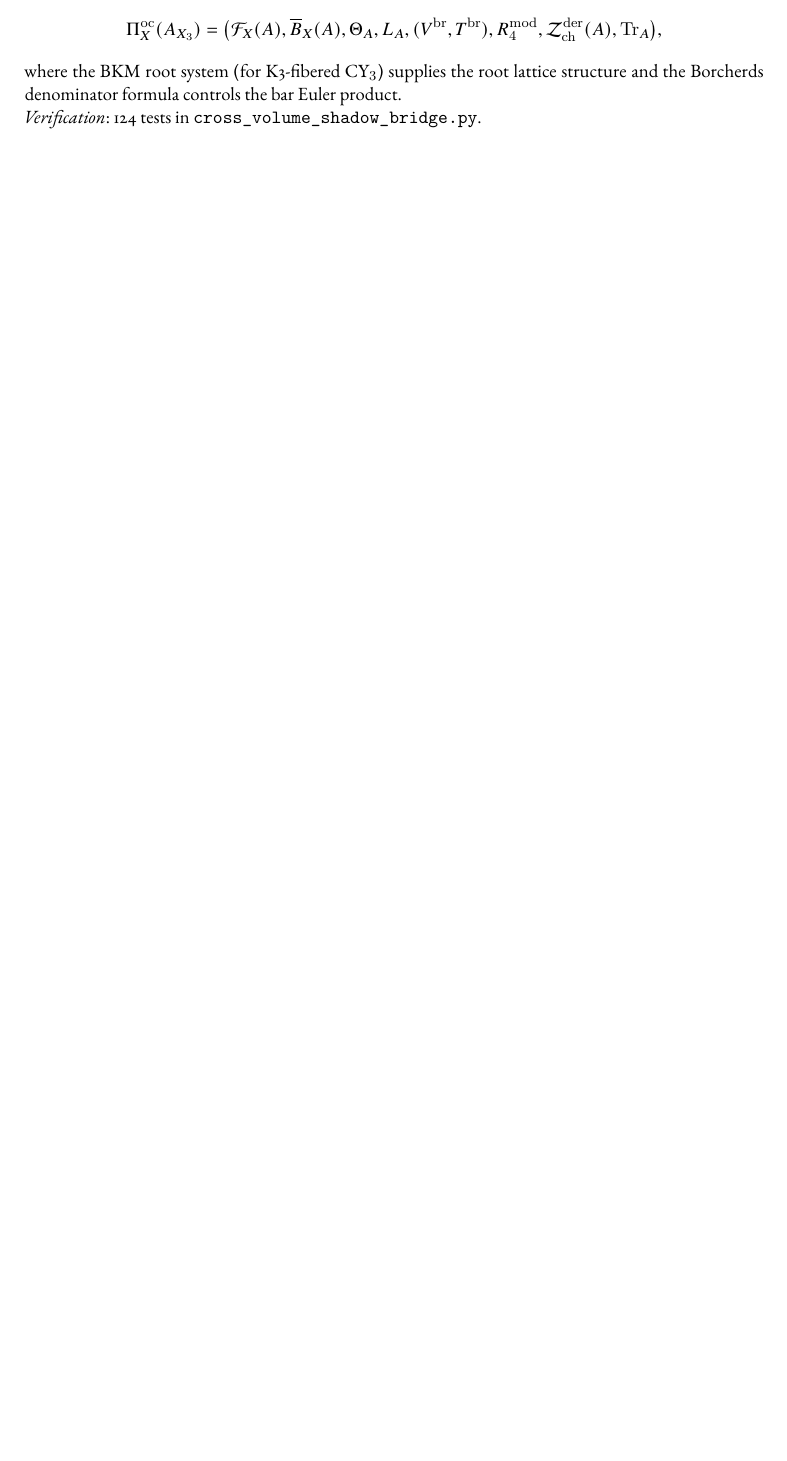
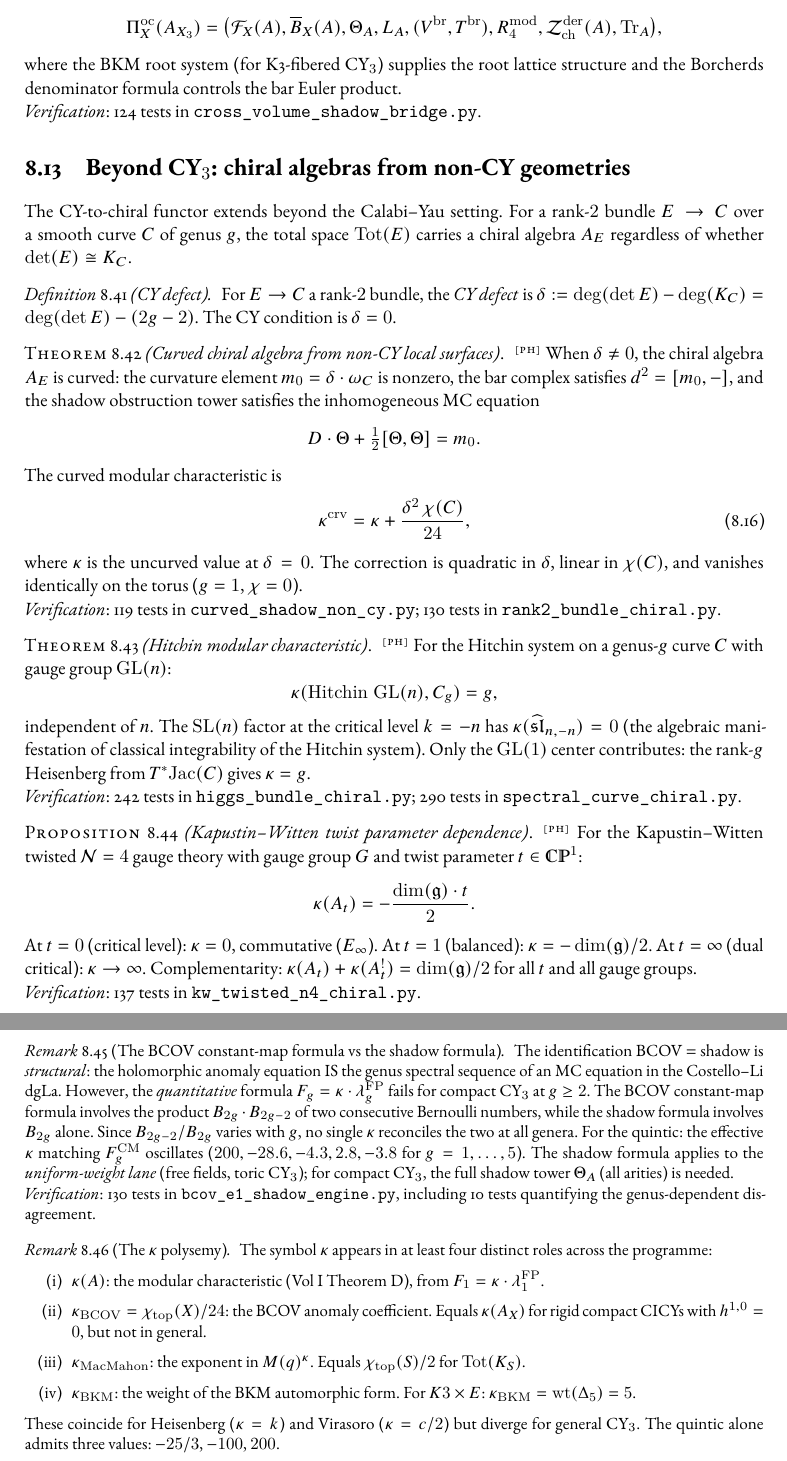
Before and after one commit to raeez/calabi-yau-quantum-groups, a LaTeX thesis (main.tex, which reads chapters/theory/cy_to_chiral.tex): part of page 66 of 128 before the commit and two parts of pages 66 and 67 of 130 after it, the two joined at a grey line, cut so that both start at the same text, the shorter picture padded with empty space. Compiled offline with pdfLaTeX.

```diff
--- a/chapters/theory/cy_to_chiral.tex
+++ b/chapters/theory/cy_to_chiral.tex
@@ -1144,3 +1144,77 @@
 where the BKM root system (for K3-fibered CY$_3$) supplies the root lattice structure and the Borcherds denominator formula controls the bar Euler product.
 
 \noindent\textit{Verification}: 124 tests in \texttt{cross\_volume\_shadow\_bridge.py}.
+
+
+% ============================================================
+\section{Beyond CY$_3$: chiral algebras from non-CY geometries}
+\label{sec:beyond-cy3}
+% ============================================================
+
+The CY-to-chiral functor extends beyond the Calabi--Yau setting.  For a rank-$2$ bundle $E \to C$ over a smooth curve $C$ of genus~$g$, the total space $\mathrm{Tot}(E)$ carries a chiral algebra $A_E$ regardless of whether $\det(E) \cong K_C$.
+
+\begin{definition}[CY defect]
+\label{def:cy-defect}
+For $E \to C$ a rank-$2$ bundle, the \emph{CY defect} is $\delta := \deg(\det E) - \deg(K_C) = \deg(\det E) - (2g - 2)$.  The CY condition is $\delta = 0$.
+\end{definition}
+
+\begin{theorem}[Curved chiral algebra from non-CY local surfaces]
+\label{thm:curved-chiral-non-cy}
+\ClaimStatusProvedHere{}
+When $\delta \neq 0$, the chiral algebra $A_E$ is curved: the curvature element $m_0 = \delta \cdot \omega_C$ is nonzero, the bar complex satisfies $d^2 = [m_0, -]$, and the shadow obstruction tower satisfies the inhomogeneous MC equation
+\[
+  D \cdot \Theta + \tfrac{1}{2}[\Theta, \Theta] = m_0.
+\]
+The curved modular characteristic is
+\begin{equation}
+\label{eq:kappa-curved}
+  \kappa^{\mathrm{crv}} = \kappa + \frac{\delta^2 \, \chi(C)}{24},
+\end{equation}
+where $\kappa$ is the uncurved value at $\delta = 0$.  The correction is quadratic in~$\delta$, linear in~$\chi(C)$, and vanishes identically on the torus ($g = 1$, $\chi = 0$).
+
+\noindent\textit{Verification}: 119 tests in \texttt{curved\_shadow\_non\_cy.py}; 130 tests in \texttt{rank2\_bundle\_chiral.py}.
+\end{theorem}
+
+\begin{theorem}[Hitchin modular characteristic]
+\label{thm:hitchin-kappa}
+\ClaimStatusProvedHere{}
+For the Hitchin system on a genus-$g$ curve $C$ with gauge group $\mathrm{GL}(n)$:
+\[
+  \kappa(\mathrm{Hitchin}\;\mathrm{GL}(n), C_g) = g,
+\]
+independent of~$n$.  The $\mathrm{SL}(n)$ factor at the critical level $k = -n$ has $\kappa(\widehat{\fsl}_{n, -n}) = 0$ (the algebraic manifestation of classical integrability of the Hitchin system).  Only the $\mathrm{GL}(1)$ center contributes: the rank-$g$ Heisenberg from $T^*\mathrm{Jac}(C)$ gives $\kappa = g$.
+
+\noindent\textit{Verification}: 242 tests in \texttt{higgs\_bundle\_chiral.py}; 290 tests in \texttt{spectral\_curve\_chiral.py}.
+\end{theorem}
+
+\begin{proposition}[Kapustin--Witten twist parameter dependence]
+\label{prop:kw-kappa-linear}
+\ClaimStatusProvedHere{}
+For the Kapustin--Witten twisted $\cN = 4$ gauge theory with gauge group~$G$ and twist parameter $t \in \C\bP^1$:
+\[
+  \kappa(A_t) = -\frac{\dim(\frakg) \cdot t}{2}.
+\]
+At $t = 0$ (critical level): $\kappa = 0$, commutative ($\Einf$).  At $t = 1$ (balanced): $\kappa = -\dim(\frakg)/2$.  At $t = \infty$ (dual critical): $\kappa \to \infty$.  Complementarity: $\kappa(A_t) + \kappa(A_t^!) = \dim(\frakg)/2$ for all~$t$ and all gauge groups.
+
+\noindent\textit{Verification}: 137 tests in \texttt{kw\_twisted\_n4\_chiral.py}.
+\end{proposition}
+
+\begin{remark}[The BCOV constant-map formula vs the shadow formula]
+\label{rem:bcov-vs-shadow}
+% AP42: structural identification correct, quantitative instantiation fails at g >= 2.
+The identification BCOV $=$ shadow is \emph{structural}: the holomorphic anomaly equation IS the genus spectral sequence of an MC equation in the Costello--Li dgLa.  However, the \emph{quantitative} formula $F_g = \kappa \cdot \lambda_g^{\mathrm{FP}}$ fails for compact CY$_3$ at $g \geq 2$.  The BCOV constant-map formula involves the product $B_{2g} \cdot B_{2g-2}$ of two consecutive Bernoulli numbers, while the shadow formula involves $B_{2g}$ alone.  Since $B_{2g-2}/B_{2g}$ varies with~$g$, no single~$\kappa$ reconciles the two at all genera.  For the quintic: the effective $\kappa$ matching $F_g^{\mathrm{CM}}$ oscillates ($200, -28.6, -4.3, 2.8, -3.8$ for $g = 1, \ldots, 5$).  The shadow formula applies to the \emph{uniform-weight lane} (free fields, toric CY$_3$); for compact CY$_3$, the full shadow tower $\Theta_A$ (all arities) is needed.
+
+\noindent\textit{Verification}: 130 tests in \texttt{bcov\_e1\_shadow\_engine.py}, including 10 tests quantifying the genus-dependent disagreement.
+\end{remark}
+
+\begin{remark}[The $\kappa$ polysemy]
+\label{rem:cy3-kappa-polysemy}
+The symbol~$\kappa$ appears in at least four distinct roles across the programme:
+\begin{enumerate}[label=(\roman*)]
+  \item $\kappa(A)$: the modular characteristic (Vol~I Theorem~D), from $F_1 = \kappa \cdot \lambda_1^{\mathrm{FP}}$.
+  \item $\kappa_{\mathrm{BCOV}} = \chi_{\mathrm{top}}(X)/24$: the BCOV anomaly coefficient.  Equals~$\kappa(A_X)$ for rigid compact CICYs with $h^{1,0} = 0$, but not in general.
+  \item $\kappa_{\mathrm{MacMahon}}$: the exponent in $M(q)^{\kappa}$.  Equals $\chi_{\mathrm{top}}(S)/2$ for $\mathrm{Tot}(K_S)$.
+  \item $\kappa_{\mathrm{BKM}}$: the weight of the BKM automorphic form.  For $K3 \times E$: $\kappa_{\mathrm{BKM}} = \mathrm{wt}(\Delta_5) = 5$.
+\end{enumerate}
+These coincide for Heisenberg ($\kappa = k$) and Virasoro ($\kappa = c/2$) but diverge for general CY$_3$.  The quintic alone admits three values: $-25/3$, $-100$, $200$.
+\end{remark}
```
Also changed, not shown: chapters/connections/bar_cobar_bridge.tex (+3 -3 lines), chapters/examples/k3_times_e.tex (+1 -1 lines), chapters/examples/toric_cy3_coha.tex (+2 -2 lines), chapters/theory/braided_factorization.tex (+1 -1 lines), chapters/theory/cyclic_ainf.tex (+1 -1 lines), chapters/theory/e2_chiral_algebras.tex (+1 -1 lines), chapters/theory/en_factorization.tex (+1 -1 lines), chapters/theory/introduction.tex (+6 -6 lines), chapters/theory/quantum_chiral_algebras.tex (+1 -1 lines), chapters/theory/cy_to_chiral.tex (12 more changed lines).
